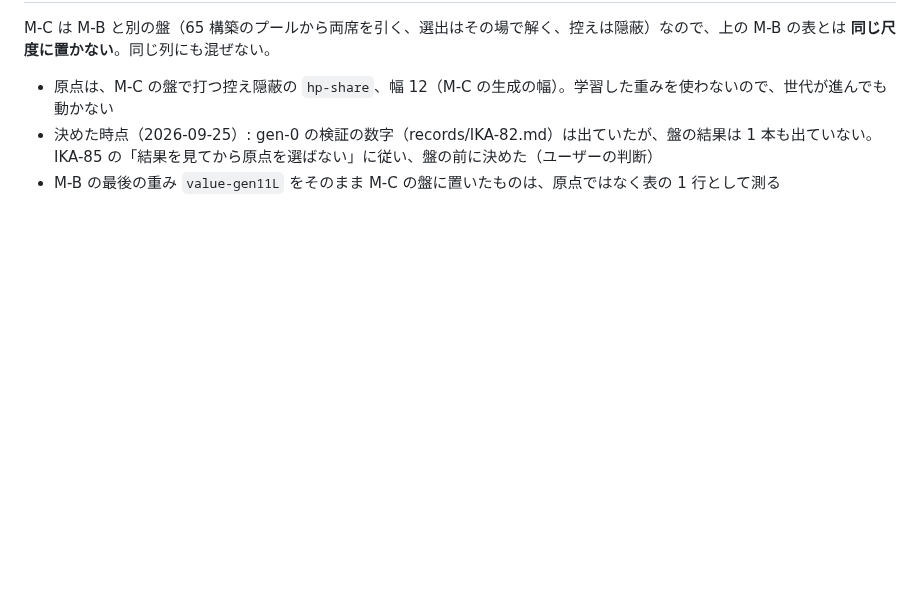
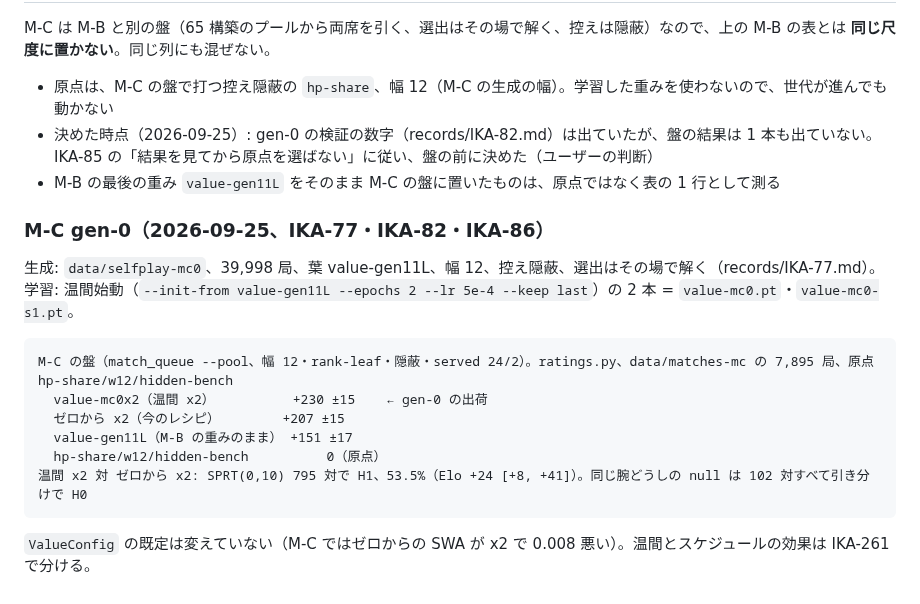
Before and after one commit to Ikazuchisdiary/pokeuraou, a Markdown page: GENERATIONS.md, the part around the change. Drawn GitHub-style; blank space fills up the shorter version.

Commit message:
IKA-77: GENERATIONS.md の M-C の表に gen-0（value-mc0x2 +230、ゼロから +207、gen11L +151）
Co-Authored-By: Claude Opus 5.5 <noreply@anthropic.com>

````diff
--- a/GENERATIONS.md
+++ b/GENERATIONS.md
@@ -1945,3 +1945,19 @@ M-C は M-B と別の盤（65 構築のプールから両席を引く、選出
 * 決めた時点（2026-09-25）: gen-0 の検証の数字（records/IKA-82.md）は出ていたが、盤の結果は 1 本も出ていない。
   IKA-85 の「結果を見てから原点を選ばない」に従い、盤の前に決めた（ユーザーの判断）
 * M-B の最後の重み `value-gen11L` をそのまま M-C の盤に置いたものは、原点ではなく表の 1 行として測る
+
+### M-C gen-0（2026-09-25、IKA-77・IKA-82・IKA-86）
+
+生成: `data/selfplay-mc0`、39,998 局、葉 value-gen11L、幅 12、控え隠蔽、選出はその場で解く（records/IKA-77.md）。
+学習: 温間始動（`--init-from value-gen11L --epochs 2 --lr 5e-4 --keep last`）の 2 本 = `value-mc0.pt`・`value-mc0-s1.pt`。
+
+```
+M-C の盤（match_queue --pool、幅 12・rank-leaf・隠蔽・served 24/2）。ratings.py、data/matches-mc の 7,895 局、原点 hp-share/w12/hidden-bench
+  value-mc0x2（温間 x2）          +230 ±15    ← gen-0 の出荷
+  ゼロから x2（今のレシピ）        +207 ±15
+  value-gen11L（M-B の重みのまま） +151 ±17
+  hp-share/w12/hidden-bench          0（原点）
+温間 x2 対 ゼロから x2: SPRT(0,10) 795 対で H1、53.5%（Elo +24 [+8, +41]）。同じ腕どうしの null は 102 対すべて引き分けで H0
+```
+
+`ValueConfig` の既定は変えていない（M-C ではゼロからの SWA が x2 で 0.008 悪い）。温間とスケジュールの効果は IKA-261 で分ける。
````
